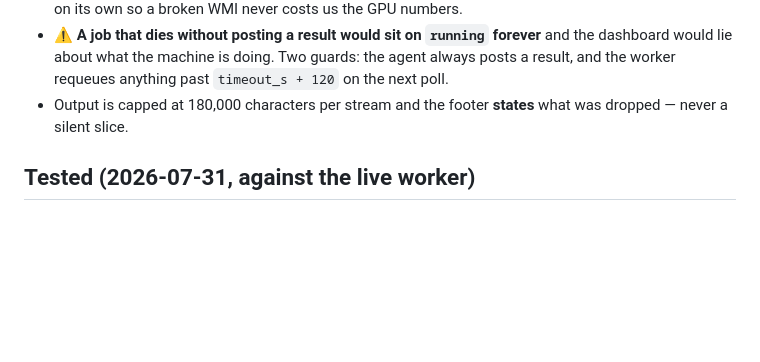
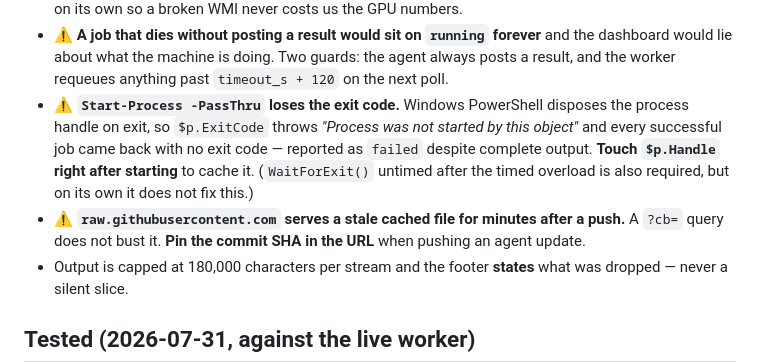
Before and after one commit to oliveroliver10816/ai-film-studio, a Markdown page: bridge/README.md, the part around the change. Rendered like a GitHub page; blank space fills up the shorter version.

```diff
--- a/bridge/README.md
+++ b/bridge/README.md
@@ -74,6 +74,13 @@ curl -s -H "x-admin-token: $AD" "$U/api/job/1"
 - ⚠ **A job that dies without posting a result would sit on `running` forever** and the dashboard
   would lie about what the machine is doing. Two guards: the agent always posts a result, and the
   worker requeues anything past `timeout_s + 120` on the next poll.
+- ⚠ **`Start-Process -PassThru` loses the exit code.** Windows PowerShell disposes the process
+  handle on exit, so `$p.ExitCode` throws *"Process was not started by this object"* and every
+  successful job came back with no exit code — reported as `failed` despite complete output.
+  **Touch `$p.Handle` right after starting** to cache it. (`WaitForExit()` untimed after the timed
+  overload is also required, but on its own it does not fix this.)
+- ⚠ **`raw.githubusercontent.com` serves a stale cached file for minutes after a push.** A `?cb=`
+  query does not bust it. **Pin the commit SHA in the URL** when pushing an agent update.
 - Output is capped at 180,000 characters per stream and the footer **states** what was dropped —
   never a silent slice.
 
```
Also changed, not shown: CLAUDE.md (+27 -0 lines).
